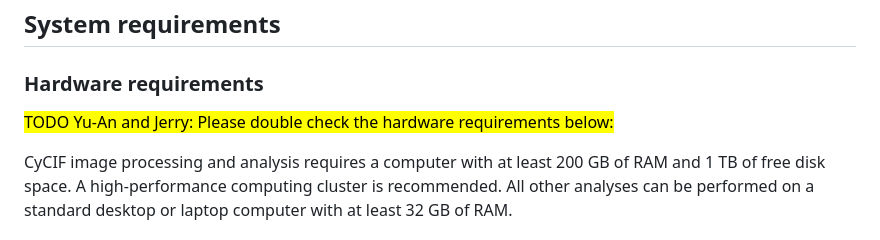
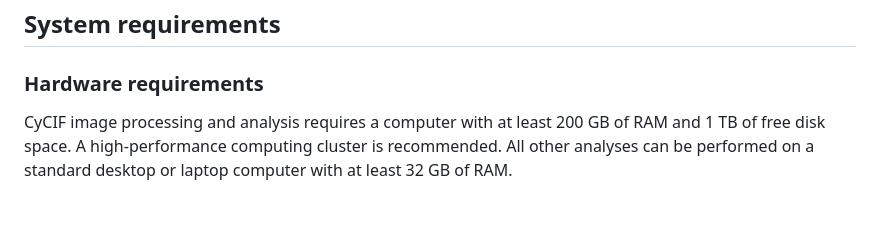
Before and after one commit to labsyspharm/Chen-Santagata-Kidney-2026, a Markdown page: README.md, the part around the change. Drawn GitHub-style; blank space fills up the shorter version.

```diff
--- a/README.md
+++ b/README.md
@@ -21,8 +21,6 @@ High-plex whole-slide images were acquired using tissue cyclic immunofluorescenc
 ## System requirements
 
 ### Hardware requirements
-
-<mark>TODO Yu-An and Jerry: Please double check the hardware requirements below:</mark>
 
 CyCIF image processing and analysis requires a computer with at least 200 GB of RAM and 1 TB of free disk space. A high-performance computing cluster is recommended. All other analyses can be performed on a standard desktop or laptop computer with at least 32 GB of RAM.
 
```
